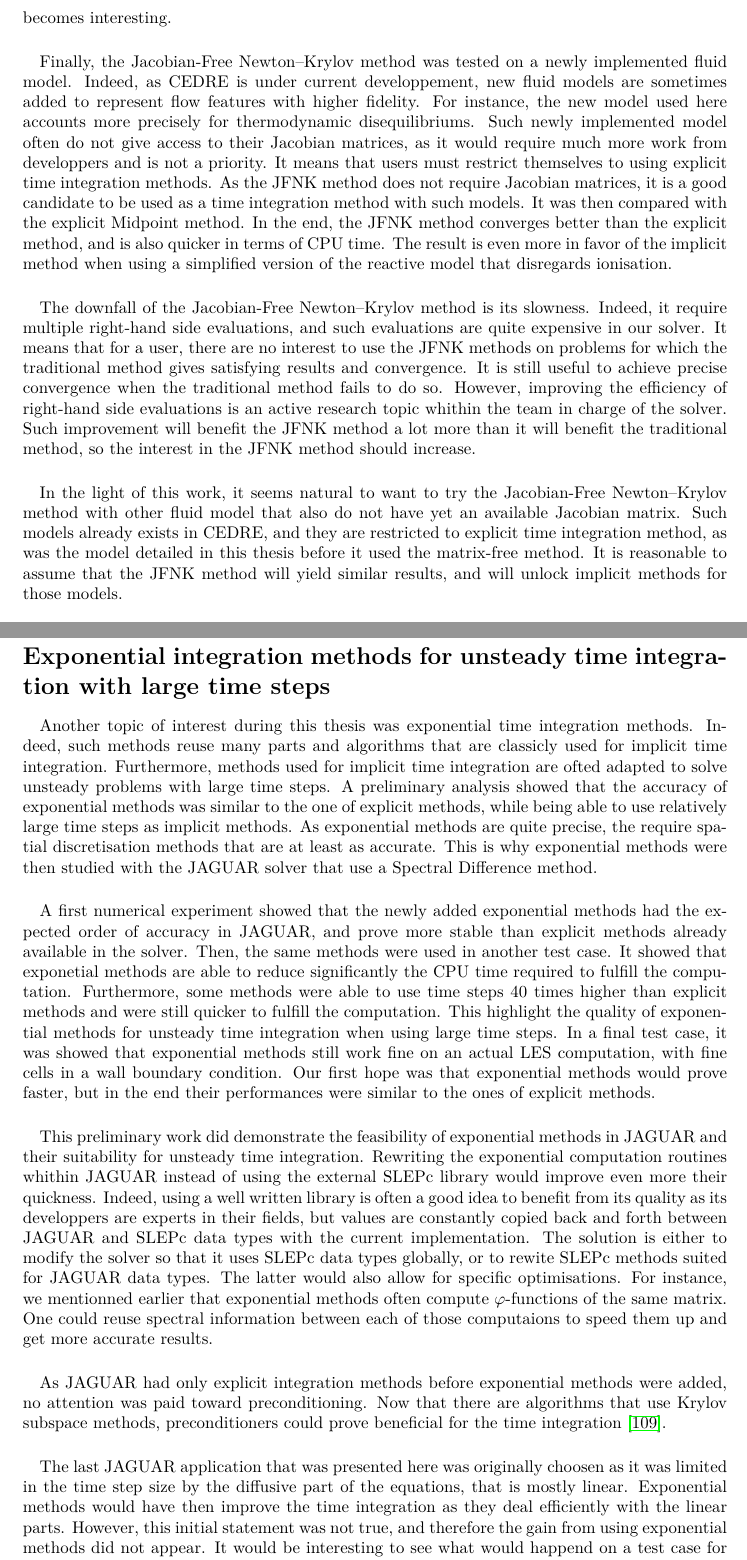
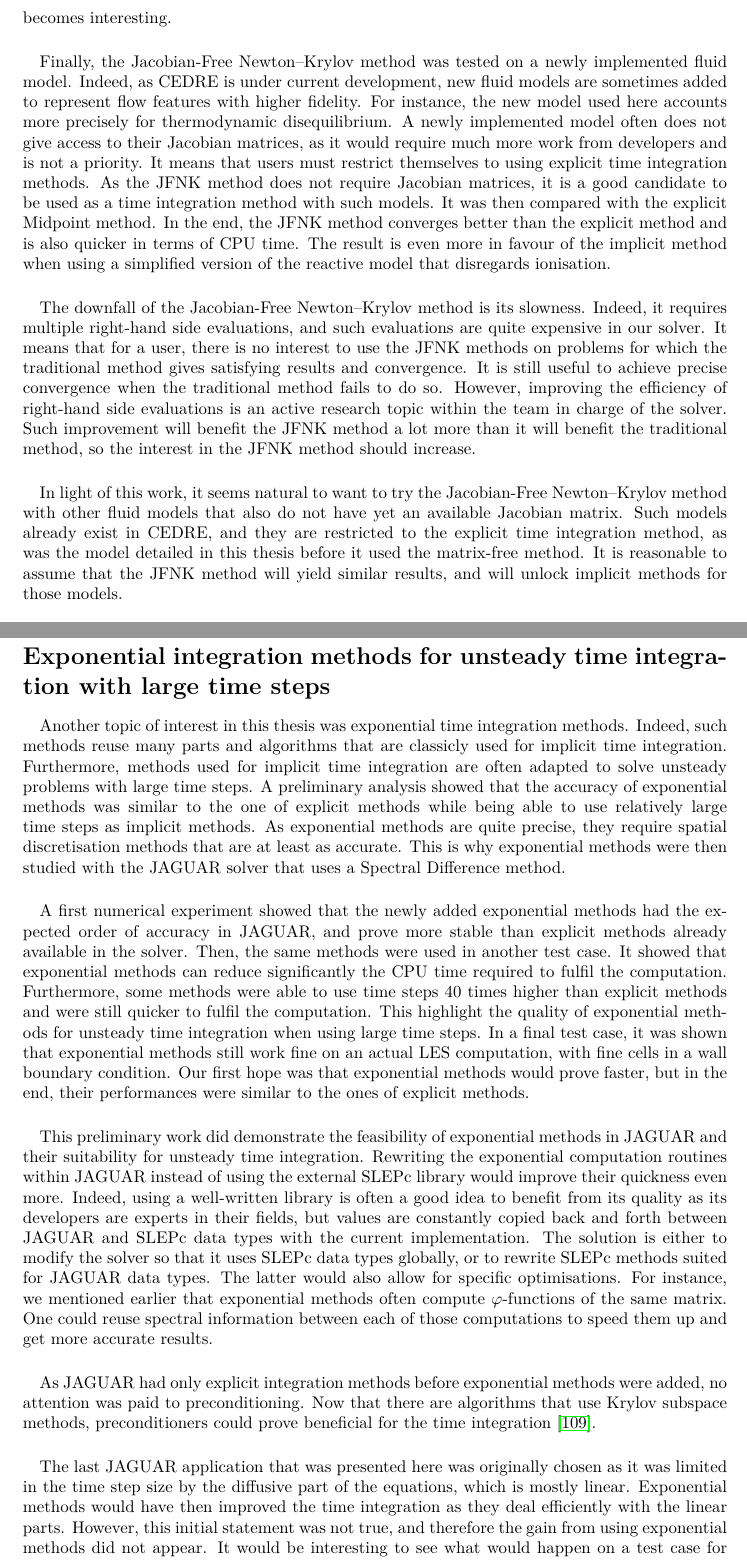
Before and after one commit to pierreXVI/thesis, a LaTeX thesis (main.tex, which reads conclusion.tex): two parts of pages 83 and 84 of 96, joined at a grey line, cut so that both start at the same text. Compiled offline with pdfLaTeX.

Commit message:
Grammarly

```diff
--- a/conclusion.tex
+++ b/conclusion.tex
@@ -36 +32,0 @@
-    When the traditional method struggle to find a steady solution, however, the JFNK method becomes interesting.
@@ -37,26 +36,27 @@
+    When the traditional method struggles to find a steady solution, however, the JFNK method becomes interesting.
 
     \paragraph{}
     Finally, the Jacobian-Free Newton--Krylov method was tested on a newly implemented fluid model.
-    Indeed, as CEDRE is under current developpement, new fluid models are sometimes added to represent flow features with higher fidelity.
-    For instance, the new model used here accounts more precisely for thermodynamic disequilibriums.
-    Such newly implemented model often do not give access to their Jacobian matrices, as it would require much more work from developpers and is not a priority.
+    Indeed, as CEDRE is under current development, new fluid models are sometimes added to represent flow features with higher fidelity.
+    For instance, the new model used here accounts more precisely for thermodynamic disequilibrium.
+    A newly implemented model often does not give access to their Jacobian matrices, as it would require much more work from developers and is not a priority.
     It means that users must restrict themselves to using explicit time integration methods.
     As the JFNK method does not require Jacobian matrices, it is a good candidate to be used as a time integration method with such models.
     It was then compared with the explicit Midpoint method.
-    In the end, the JFNK method converges better than the explicit method, and is also quicker in terms of CPU time.
-    The result is even more in favor of the implicit method when using a simplified version of the reactive model that disregards ionisation.
+    In the end, the JFNK method converges better than the explicit method and is also quicker in terms of CPU time.
+    The result is even more in favour of the implicit method when using a simplified version of the reactive model that disregards ionisation.
 
     \paragraph{}
     The downfall of the Jacobian-Free Newton--Krylov method is its slowness.
-    Indeed, it require multiple right-hand side evaluations, and such evaluations are quite expensive in our solver.
-    It means that for a user, there are no interest to use the JFNK methods on problems for which the traditional method gives satisfying results and convergence.
+    Indeed, it requires multiple right-hand side evaluations, and such evaluations are quite expensive in our solver.
+    It means that for a user, there is no interest to use the JFNK methods on problems for which the traditional method gives satisfying results and convergence.
     It is still useful to achieve precise convergence when the traditional method fails to do so.
-    However, improving the efficiency of right-hand side evaluations is an active research topic whithin the team in charge of the solver.
+    However, improving the efficiency of right-hand side evaluations is an active research topic within the team in charge of the solver.
     Such improvement will benefit the JFNK method a lot more than it will benefit the traditional method, so the interest in the JFNK method should increase.
 
     \paragraph{}
-    In the light of this work, it seems natural to want to try the Jacobian-Free Newton--Krylov method with other fluid model that also do not have yet an available Jacobian matrix.
-    Such models already exists in CEDRE, and they are restricted to explicit time integration method, as was the model detailed in this thesis before it used the matrix-free method.
+    In light of this work, it seems natural to want to try the Jacobian-Free Newton--Krylov method with other fluid models that also do not have yet an available Jacobian matrix.
+    Such models already exist in CEDRE, and they are restricted to the explicit time integration method, as was the model detailed in this thesis before it used the matrix-free method.
     It is reasonable to assume that the JFNK method will yield similar results, and will unlock implicit methods for those models.
 
     \paragraph{}
@@ -75,40 +75,40 @@
   \section*{Exponential integration methods for unsteady time integration with large time steps}
 
     \paragraph{}
-    Another topic of interest during this thesis was exponential time integration methods.
+    Another topic of interest in this thesis was exponential time integration methods.
     Indeed, such methods reuse many parts and algorithms that are classicly used for implicit time integration.
-    Furthermore, methods used for implicit time integration are ofted adapted to solve unsteady problems with large time steps.
-    A preliminary analysis showed that the accuracy of exponential methods was similar to the one of explicit methods, while being able to use relatively large time steps as implicit methods.
-    As exponential methods are quite precise, the require spatial discretisation methods that are at least as accurate.
-    This is why exponential methods were then studied with the JAGUAR solver that use a Spectral Difference method.
+    Furthermore, methods used for implicit time integration are often adapted to solve unsteady problems with large time steps.
+    A preliminary analysis showed that the accuracy of exponential methods was similar to the one of explicit methods while being able to use relatively large time steps as implicit methods.
+    As exponential methods are quite precise, they require spatial discretisation methods that are at least as accurate.
+    This is why exponential methods were then studied with the JAGUAR solver that uses a Spectral Difference method.
 
     \paragraph{}
     A first numerical experiment showed that the newly added exponential methods had the expected order of accuracy in JAGUAR, and prove more stable than explicit methods already available in the solver.
     Then, the same methods were used in another test case.
-    It showed that exponetial methods are able to reduce significantly the CPU time required to fulfill the computation.
-    Furthermore, some methods were able to use time steps 40 times higher than explicit methods and were still quicker to fulfill the computation.
+    It showed that exponential methods can reduce significantly the CPU time required to fulfil the computation.
+    Furthermore, some methods were able to use time steps 40 times higher than explicit methods and were still quicker to fulfil the computation.
     This highlight the quality of exponential methods for unsteady time integration when using large time steps.
-    In a final test case, it was showed that exponential methods still work fine on an actual LES computation, with fine cells in a wall boundary condition.
-    Our first hope was that exponential methods would prove faster, but in the end their performances were similar to the ones of explicit methods.
+    In a final test case, it was shown that exponential methods still work fine on an actual LES computation, with fine cells in a wall boundary condition.
+    Our first hope was that exponential methods would prove faster, but in the end, their performances were similar to the ones of explicit methods.
 
     \paragraph{}
     This preliminary work did demonstrate the feasibility of exponential methods in JAGUAR and their suitability for unsteady time integration.
-    Rewriting the exponential computation routines whithin JAGUAR instead of using the external SLEPc library would improve even more their quickness.
-    Indeed, using a well written library is often a good idea to benefit from its quality as its developpers are experts in their fields, but values are constantly copied back and forth between JAGUAR and SLEPc data types with the current implementation.
-    The solution is either to modify the solver so that it uses SLEPc data types globally, or to rewite SLEPc methods suited for JAGUAR data types.
+    Rewriting the exponential computation routines within JAGUAR instead of using the external SLEPc library would improve their quickness even more.
+    Indeed, using a well-written library is often a good idea to benefit from its quality as its developers are experts in their fields, but values are constantly copied back and forth between JAGUAR and SLEPc data types with the current implementation.
+    The solution is either to modify the solver so that it uses SLEPc data types globally, or to rewrite SLEPc methods suited for JAGUAR data types.
     The latter would also allow for specific optimisations.
-    For instance, we mentionned earlier that exponential methods often compute $\varphi$-functions of the same matrix.
-    One could reuse spectral information between each of those computaions to speed them up and get more accurate results.
+    For instance, we mentioned earlier that exponential methods often compute $\varphi$-functions of the same matrix.
+    One could reuse spectral information between each of those computations to speed them up and get more accurate results.
 
     \paragraph{}
-    As JAGUAR had only explicit integration methods before exponential methods were added, no attention was paid toward preconditioning.
+    As JAGUAR had only explicit integration methods before exponential methods were added, no attention was paid to preconditioning.
     Now that there are algorithms that use Krylov subspace methods, preconditioners could prove beneficial for the time integration \cite{CastilloSaad1997}.
 
     \paragraph{}
-    The last JAGUAR application that was presented here was originally choosen as it was limited in the time step size by the diffusive part of the equations, that is mostly linear.
-    Exponential methods would have then improve the time integration as they deal efficiently with the linear parts.
+    The last JAGUAR application that was presented here was originally chosen as it was limited in the time step size by the diffusive part of the equations, which is mostly linear.
+    Exponential methods would have then improved the time integration as they deal efficiently with the linear parts.
     However, this initial statement was not true, and therefore the gain from using exponential methods did not appear.
-    It would be interesting to see what would happend on a test case for which this statement holds.
+    It would be interesting to see what would happen on a test case for which this statement holds.
 
     \paragraph{}
     Going outside the scope of JAGUAR, exponential methods could prove to be great candidates as time integration methods on other solvers.
```
Also changed, not shown: conclusion.tex (30 more changed lines).
